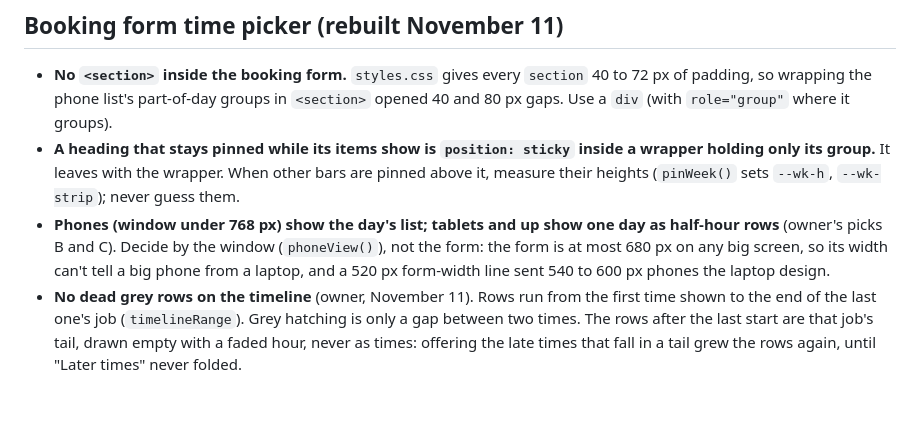
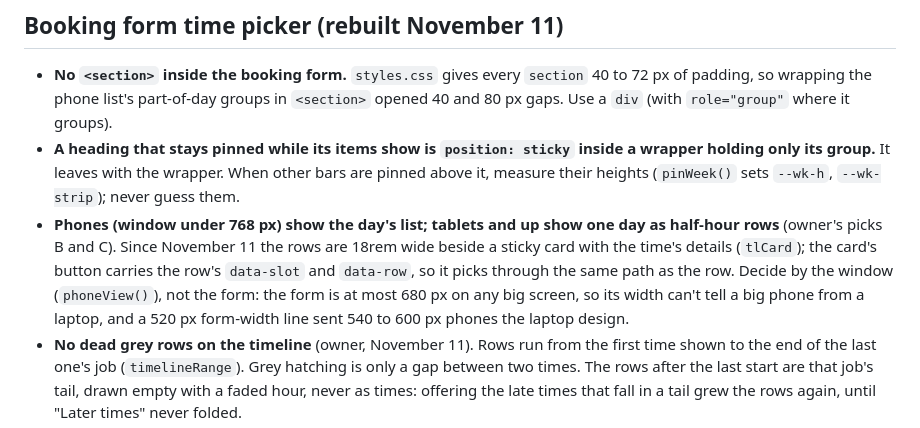
Before and after one commit to Ert850/513-Auto-Clean, a Markdown page: CLAUDE.md, the part around the change. Drawn GitHub-style; blank space fills up the shorter version.

```diff
--- a/CLAUDE.md
+++ b/CLAUDE.md
@@ -195,7 +195,7 @@ Read this before changing anything. Every rule below came from a real bug or an
 ## Booking form time picker (rebuilt November 11)
 - **No `<section>` inside the booking form.** `styles.css` gives every `section` 40 to 72 px of padding, so wrapping the phone list's part-of-day groups in `<section>` opened 40 and 80 px gaps. Use a `div` (with `role="group"` where it groups).
 - **A heading that stays pinned while its items show is `position: sticky` inside a wrapper holding only its group.** It leaves with the wrapper. When other bars are pinned above it, measure their heights (`pinWeek()` sets `--wk-h`, `--wk-strip`); never guess them.
-- **Phones (window under 768 px) show the day's list; tablets and up show one day as half-hour rows** (owner's picks B and C). Decide by the window (`phoneView()`), not the form: the form is at most 680 px on any big screen, so its width can't tell a big phone from a laptop, and a 520 px form-width line sent 540 to 600 px phones the laptop design.
+- **Phones (window under 768 px) show the day's list; tablets and up show one day as half-hour rows** (owner's picks B and C). Since November 11 the rows are 18rem wide beside a sticky card with the time's details (`tlCard`); the card's button carries the row's `data-slot` and `data-row`, so it picks through the same path as the row. Decide by the window (`phoneView()`), not the form: the form is at most 680 px on any big screen, so its width can't tell a big phone from a laptop, and a 520 px form-width line sent 540 to 600 px phones the laptop design.
 - **No dead grey rows on the timeline** (owner, November 11). Rows run from the first time shown to the end of the last one's job (`timelineRange`). Grey hatching is only a gap between two times. The rows after the last start are that job's tail, drawn empty with a faded hour, never as times: offering the late times that fall in a tail grew the rows again, until "Later times" never folded.
 - **At checkout, Back and × live inside `#bkNav`.** Anything that rewrites `#bkNav` (`renderNav`, `done()`) must first move them back into `.bk-head`, or it deletes them: Done lost its × and the next booking crashed (November 11).
 - **A follow-up sends what changed, not what is filled.** Done's setup answers are compared with a snapshot taken when Done opens (`prepBase`); answers given earlier are already in the booking email.
```
Also changed, not shown: docs/SESSION-CHANGES-pipeline.md (+9 -0 lines).
